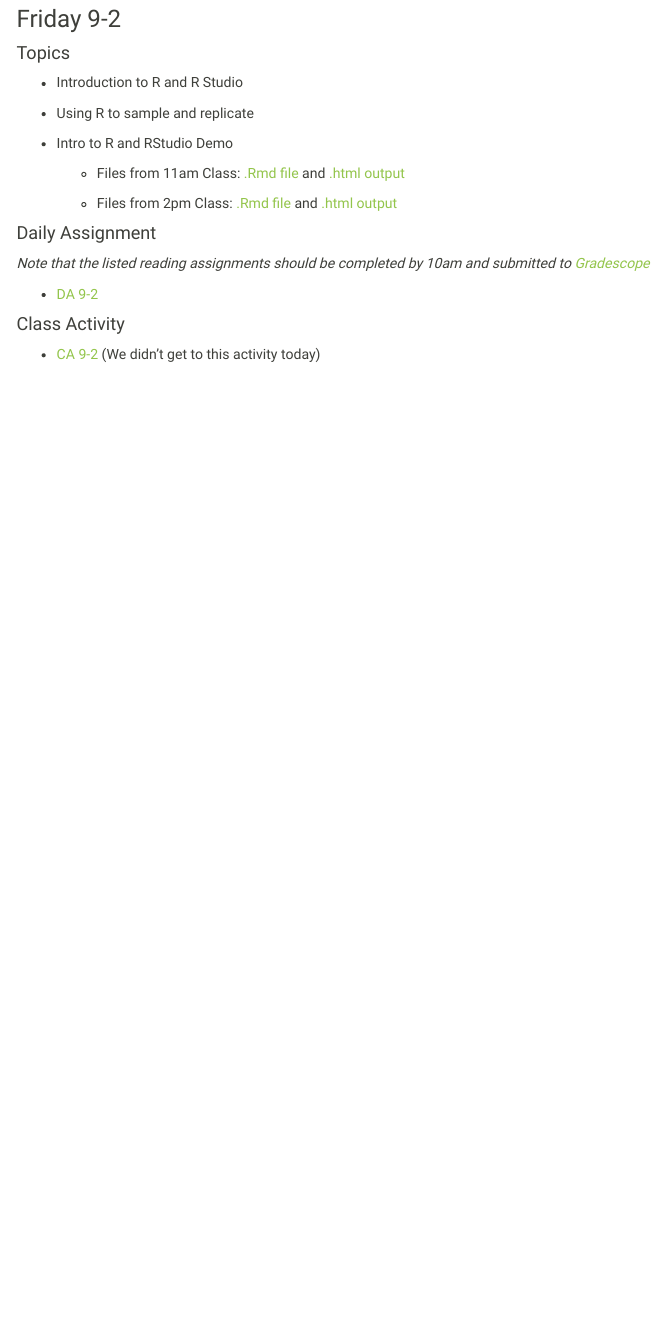
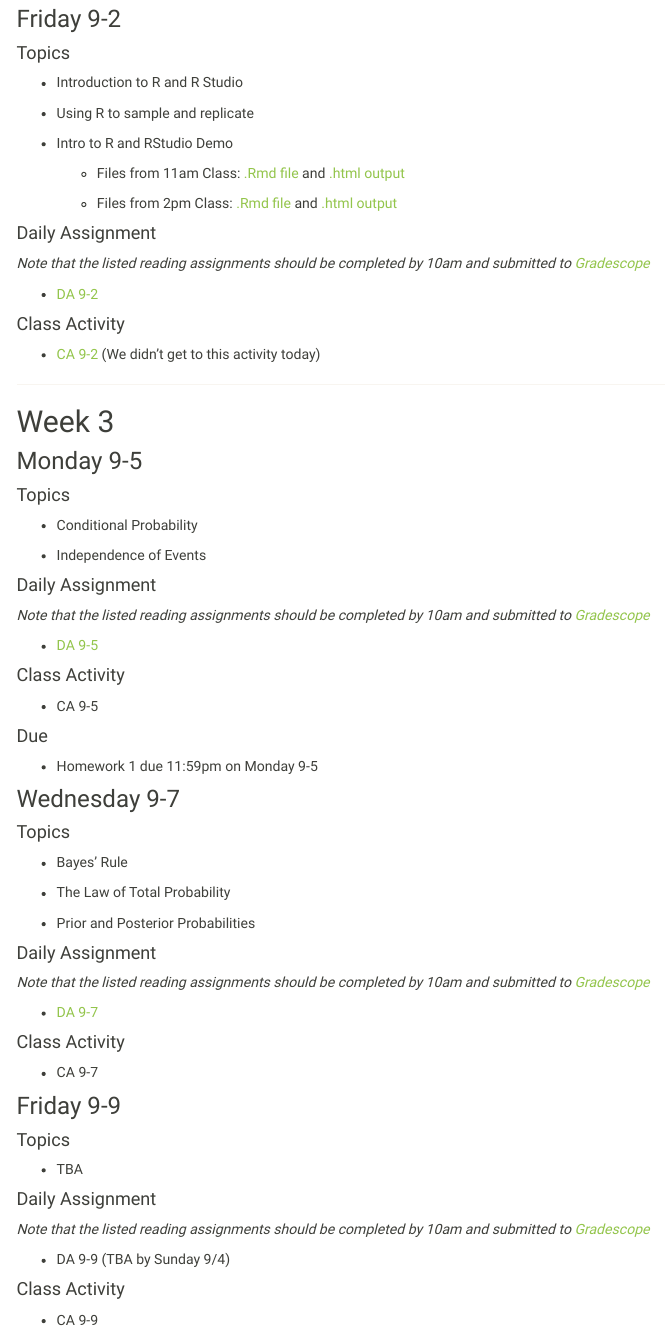
Before and after one commit to Grinnell-STA-335-Fall-22/Grinnell-STA-335-Fall-22.github.io, an R Markdown document (schedule.Rmd): the page in a window 1100 px wide, from 1110 px down. The pictures show the output file schedule.html that the author committed with the source, opened offline; library style sheets and scripts come from the installed R packages; menus at the side of the page are left out.

Commit message:
added DA for 9-5 and 9-7

```diff
--- a/schedule.Rmd
+++ b/schedule.Rmd
@@ -95,3 +95,73 @@ On this page you will find the topics for each day's class, along with the pre-c
 #### Class Activity
 
 - [CA 9-2](class_activities/CA 9-2.pdf) (We didn't get to this activity today)
+
+
+***********************************************
+
+
+## Week 3
+
+### Monday 9-5
+
+#### Topics
+
+- Conditional Probability
+
+- Independence of Events
+
+
+
+#### Daily Assignment
+
+*Note that the listed reading assignments should be completed by 10am and submitted to [Gradescope](https://www.gradescope.com/courses/425901)*
+
+- [DA 9-5](daily_assignments/DA 9-5.pdf)
+
+#### Class Activity
+
+- CA 9-5
+
+#### Due
+
+- Homework 1 due 11:59pm on Monday 9-5
+
+### Wednesday 9-7
+
+#### Topics
+
+- Bayes' Rule
+
+- The Law of Total Probability
+
+- Prior and Posterior Probabilities
+
+
+
+#### Daily Assignment
+
+*Note that the listed reading assignments should be completed by 10am and submitted to [Gradescope](https://www.gradescope.com/courses/425901)*
+
+- [DA 9-7](daily_assignments/DA 9-7.pdf)
+
+#### Class Activity
+
+- CA 9-7
+
+### Friday 9-9
+
+#### Topics
+
+- TBA
+
+
+
+#### Daily Assignment
+
+*Note that the listed reading assignments should be completed by 10am and submitted to [Gradescope](https://www.gradescope.com/courses/425901)*
+
+- DA 9-9 (TBA by Sunday 9/4)
+
+#### Class Activity
+
+- CA 9-9
```
Also changed, not shown: daily_assignments/DA 9-5.pdf (added), daily_assignments/DA 9-7.pdf (added), schedule.html, 1 other file.
